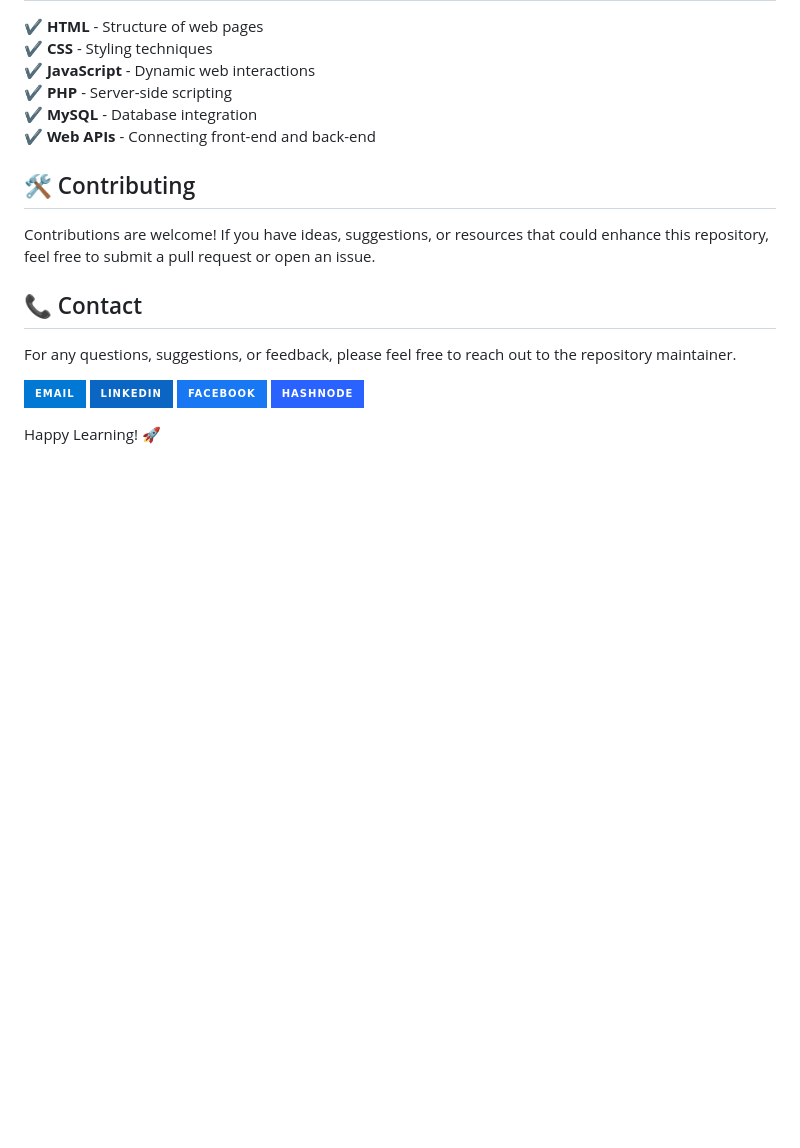
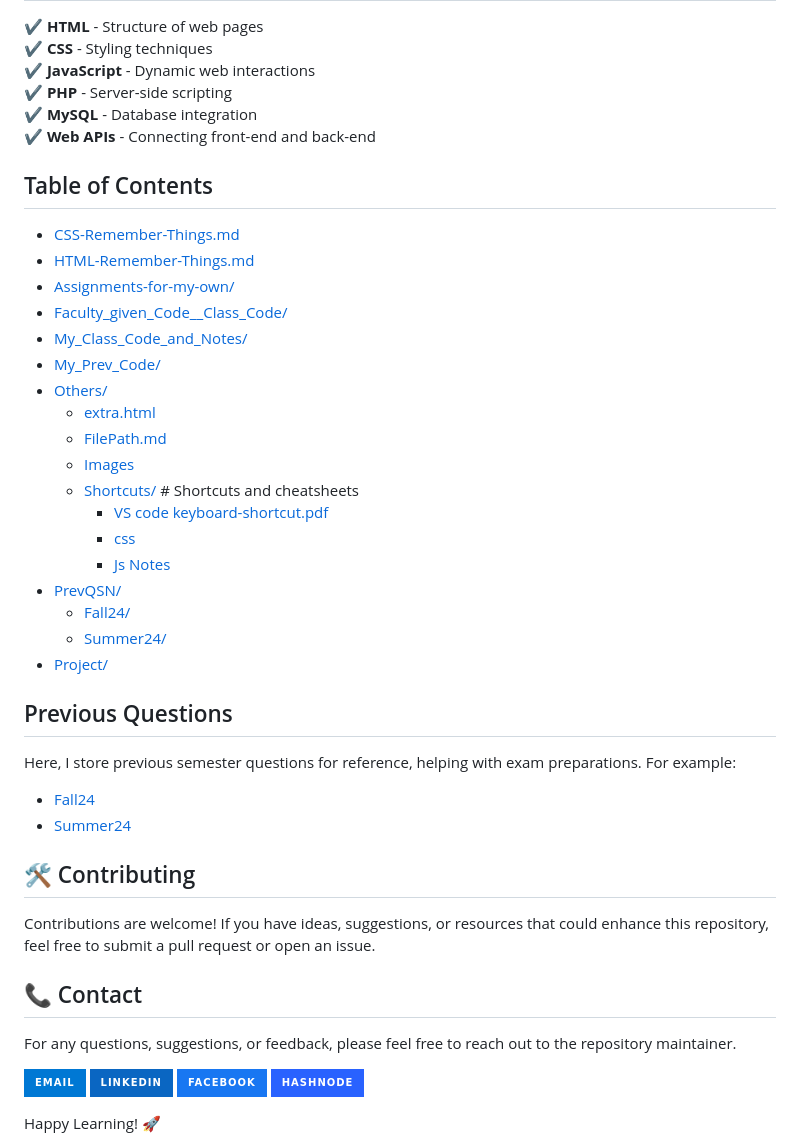
Before and after one commit to TashinParvez/UIU-Web-Programming, a Markdown page: README.md, the part around the change. GitHub-like rendering; badges without logos; blank space fills up the shorter version.

```diff
--- a/README.md
+++ b/README.md
@@ -29,6 +29,36 @@ This repository is designed to help students taking the **Spring 25 CSE 4165 / C
 ✔️ **Web APIs** - Connecting front-end and back-end
 
 
+## Table of Contents
+
+- [CSS-Remember-Things.md](./CSS-Remember-Things.md)
+- [HTML-Remember-Things.md](./HTML-Remember-Things.md)
+- [Assignments-for-my-own/](./Assignments-for-my-own)
+- [Faculty_given_Code__Class_Code/](./Faculty_given_Code__Class_Code)
+- [My_Class_Code_and_Notes/](./My_Class_Code_and_Notes)
+- [My_Prev_Code/](./My_Prev_Code)
+- [Others/](./Others)
+    - [extra.html](./Others/extra.html)
+    - [FilePath.md](./Others/FilePath.md)
+    - [Images](./Others/Images)
+    - [Shortcuts/](./Others/Shortcuts)               # Shortcuts and cheatsheets
+        - [VS code keyboard-shortcut.pdf](./Others/Shortcuts/VS%20code%20keyboard-shortcut.pdf)
+        - [css](./Others/Shortcuts/css)
+        - [Js Notes](./Others/Shortcuts/Js%20Notes)
+- [PrevQSN/](./PrevQSN/)
+    - [Fall24/](./PrevQSN/Fall24)
+    - [Summer24/](./PrevQSN/Summer24)
+- [Project/](./Project)
+
+
+## Previous Questions
+
+Here, I store previous semester questions for reference, helping with exam preparations. For example:
+
+- [Fall24](./PrevQSN/Fall24)
+- [Summer24](./PrevQSN/Summer24)
+
+
 ## 🛠️ Contributing
 Contributions are welcome! If you have ideas, suggestions, or resources that could enhance this repository, feel free to submit a pull request or open an issue.
 
```
